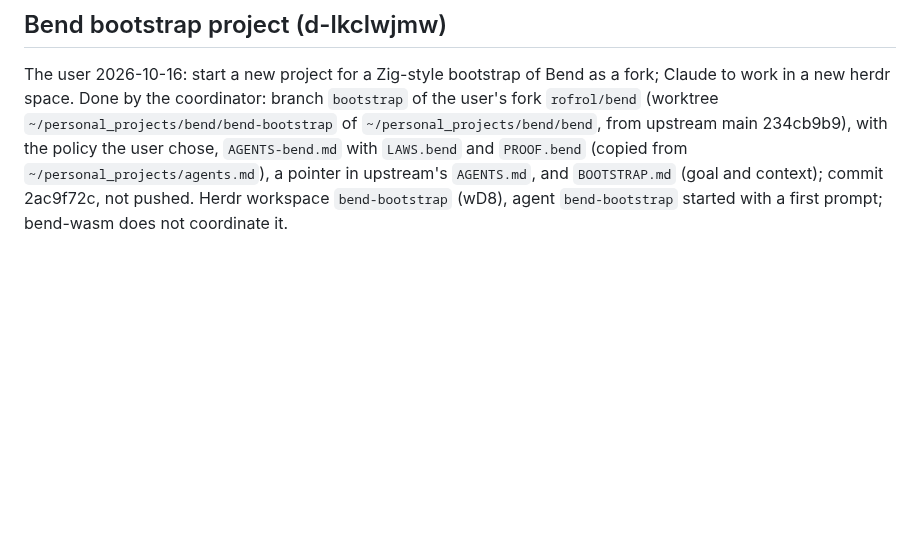
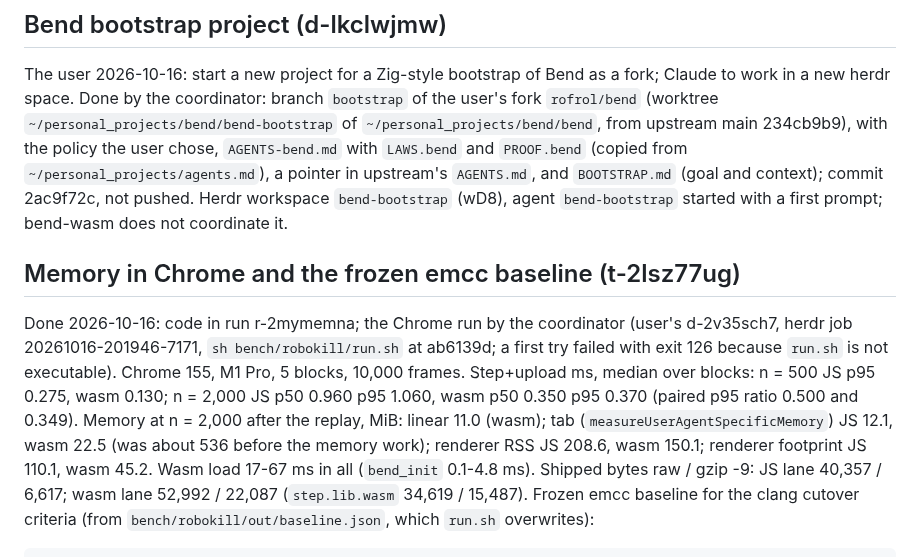
Before and after one commit to rofrol/bend-wasm, a Markdown page: DECISIONS.md, the part around one of its changes. GitHub-like rendering; blank space fills up the shorter version.

Commit message:
TODO: close the Chrome memory measurement, freeze the emcc baseline
Co-Authored-By: Claude Opus 5.5 <noreply@anthropic.com>
Claude-Session: https://claude.ai/code/session_01DMaL8udJeN4x6ZHHKrfhEz

```diff
--- a/DECISIONS.md
+++ b/DECISIONS.md
@@ -496,3 +496,21 @@ from upstream main 234cb9b9), with the policy the user chose,
 `BOOTSTRAP.md` (goal and context); commit 2ac9f72c, not pushed. Herdr
 workspace `bend-bootstrap` (wD8), agent `bend-bootstrap` started with a
 first prompt; bend-wasm does not coordinate it.
+
+## Memory in Chrome and the frozen emcc baseline (t-2lsz77ug)
+
+Done 2026-10-16: code in run r-2mymemna; the Chrome run by the coordinator
+(user's d-2v35sch7, herdr job 20261016-201946-7171, `sh
+bench/robokill/run.sh` at ab6139d; a first try failed with exit 126 because
+`run.sh` is not executable). Chrome 155, M1 Pro, 5 blocks, 10,000 frames.
+Step+upload ms, median over blocks: n = 500 JS p95 0.275, wasm 0.130;
+n = 2,000 JS p50 0.960 p95 1.060, wasm p50 0.350 p95 0.370 (paired p95
+ratio 0.500 and 0.349). Memory at n = 2,000 after the replay, MiB: linear
+11.0 (wasm); tab (`measureUserAgentSpecificMemory`) JS 12.1, wasm 22.5
+(was about 536 before the memory work); renderer RSS JS 208.6, wasm 150.1;
+renderer footprint JS 110.1, wasm 45.2. Wasm load 17-67 ms in all
+(`bend_init` 0.1-4.8 ms). Shipped bytes raw / gzip -9: JS lane 40,357 /
+6,617; wasm lane 52,992 / 22,087 (`step.lib.wasm` 34,619 / 15,487).
+Frozen emcc baseline for the clang cutover criteria (from
+`bench/robokill/out/baseline.json`, which `run.sh` overwrites):
+
```
Also changed, not shown: other parts of DECISIONS.md (+134 -0 lines), TODO.md (+0 -11 lines).
